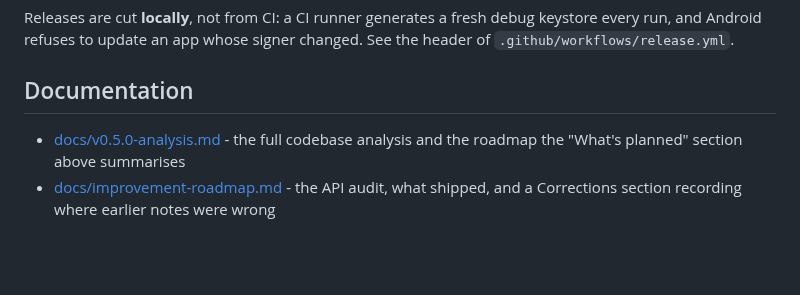
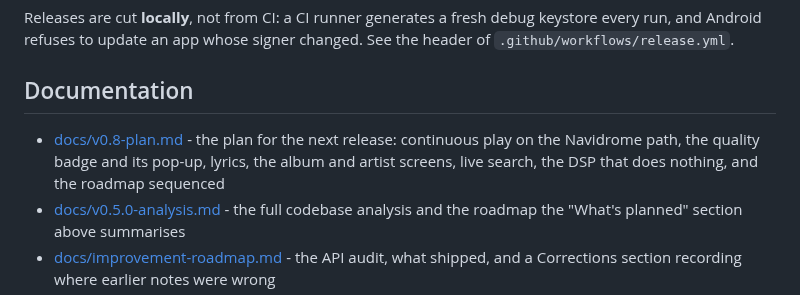
Before and after one commit to engabd11/CAMusic, a Markdown page: README.md, the part around the change. GitHub-like rendering; blank space fills up the shorter version.

```diff
--- a/README.md
+++ b/README.md
@@ -299,6 +299,9 @@ every run, and Android refuses to update an app whose signer changed. See the he
 
 ## Documentation
 
+- [docs/v0.8-plan.md](docs/v0.8-plan.md) - the plan for the next release: continuous
+  play on the Navidrome path, the quality badge and its pop-up, lyrics, the album and
+  artist screens, live search, the DSP that does nothing, and the roadmap sequenced
 - [docs/v0.5.0-analysis.md](docs/v0.5.0-analysis.md) - the full codebase analysis and
   the roadmap the "What's planned" section above summarises
 - [docs/improvement-roadmap.md](docs/improvement-roadmap.md) - the API audit, what
```
Also changed, not shown: docs/v0.8-plan.md (added, +576 -0 lines).
